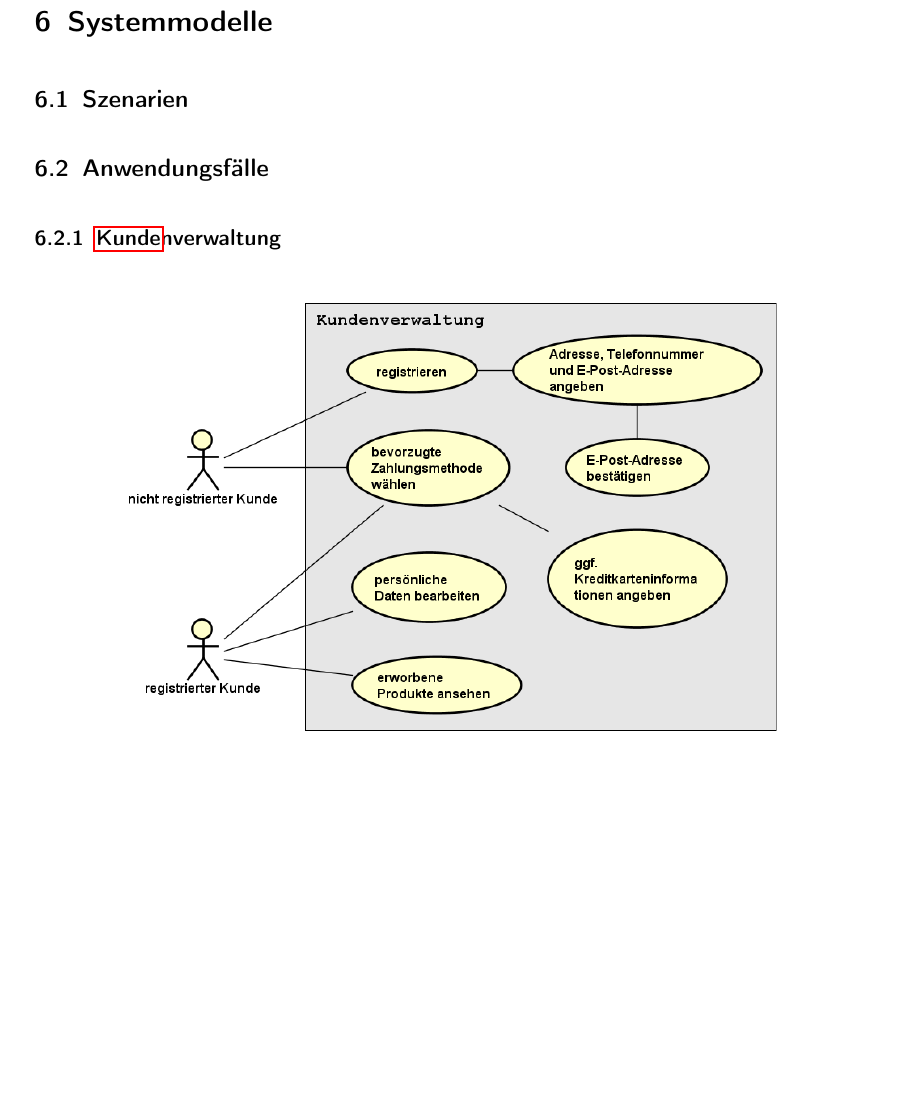
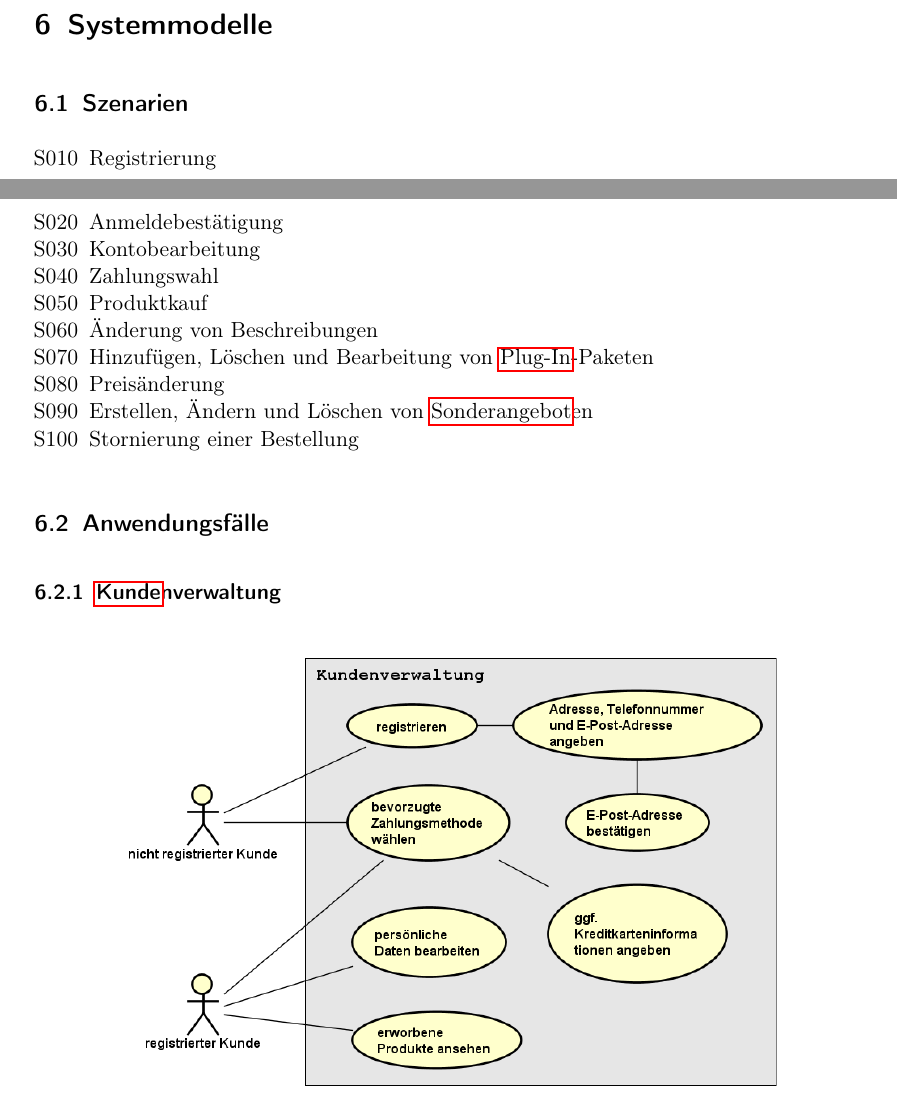
Before and after one commit to DmitrySavkin/java, a LaTeX document (iMage.lastenheft/Lastenheft.tex): part of page 3 of 4 before the commit and two parts of pages 2 and 3 of 4 after it, the two joined at a grey line, cut so that both start at the same text, the shorter picture padded with empty space. Compiled offline with pdfLaTeX.

Commit message:
added szenarien to lastenheft.pdf

```diff
--- a/iMage.lastenheft/Lastenheft.tex
+++ b/iMage.lastenheft/Lastenheft.tex
@@ -59,6 +60,19 @@ Plattform: \gls{Google Chrome}, \gls{Mozilla Firefox}, \gls{Opera}, \gls{Interne
 \section{Systemmodelle}
 
 \subsection{Szenarien}
+\begin{itemize}[nosep]
+	\item[S010] Registrierung
+	\item[S020] Anmeldebestätigung
+	\item[S030] Kontobearbeitung
+	\item[S040] Zahlungswahl
+	\item[S050] Produktkauf
+	\item[S060] Änderung von Beschreibungen
+	\item[S070] Hinzufügen, Löschen und Bearbeitung von \gls{Plug-In}-Paketen
+	\item[S080] Preisänderung
+	\item[S090] Erstellen, Ändern und Löschen von \gls{Sonderangebot}en
+	\item[S100] Stornierung einer Bestellung
+\end{itemize}
+
 
 \subsection{Anwendungsfälle}
 \subsubsection{\gls{Kunde}nverwaltung}
```
Also changed, not shown: iMage.lastenheft/Lastenheft.pdf, iMage.lastenheft/Lastenheft.tex (2 more changed lines).
